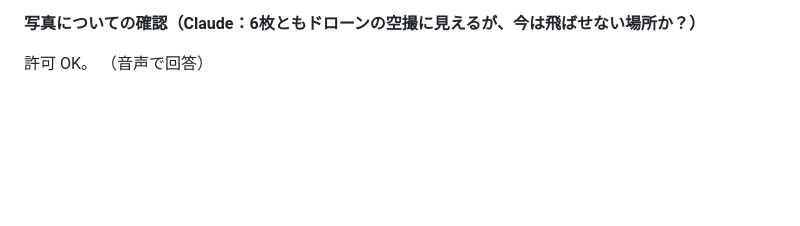
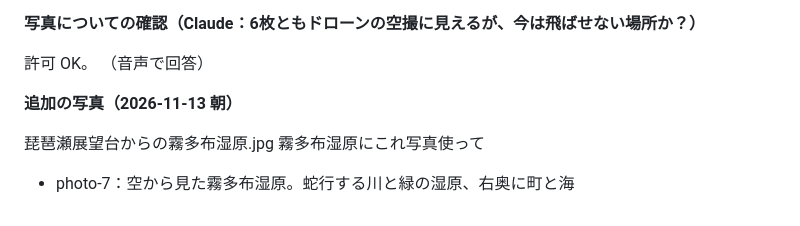
Before and after one commit to MARUGAMESAN/saihate-lab, a Markdown page: inbox/2026-11-12-hamanaka-spots/memo.md, the part around the change. Drawn GitHub-style; blank space fills up the shorter version.

Commit message:
下書き修正：霧多布湿原の写真を追加（11/13）
Co-Authored-By: Claude Opus 5.5 <noreply@anthropic.com>
Claude-Session: https://claude.ai/code/session_01T2uvJT68qVDqZmiZu5LLmw

```diff
--- a/inbox/2026-11-12-hamanaka-spots/memo.md
+++ b/inbox/2026-11-12-hamanaka-spots/memo.md
@@ -59,3 +59,9 @@ OK。ありがとう。じゃあ、琵琶湖展望台は、そうだな、えっ
 
 許可 OK。
 （音声で回答）
+
+**追加の写真（2026-11-13 朝）**
+
+琵琶瀬展望台からの霧多布湿原.jpg
+霧多布湿原にこれ写真使って
+- photo-7：空から見た霧多布湿原。蛇行する川と緑の湿原、右奥に町と海
```
Also changed, not shown: posts/2026-11-13-hamanaka-spots.md (+2 -0 lines), assets/posts/2026-11-13-spots-7.jpg (added), 1 other file.
